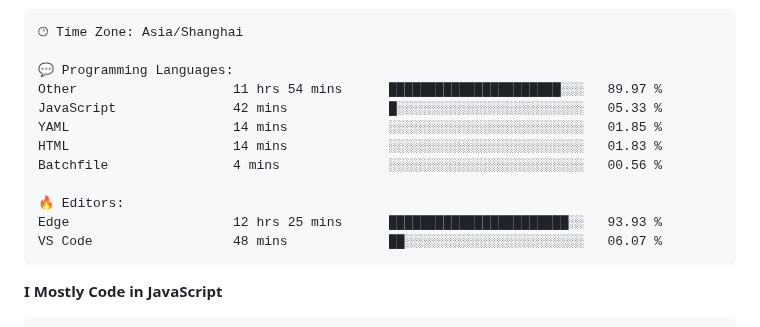
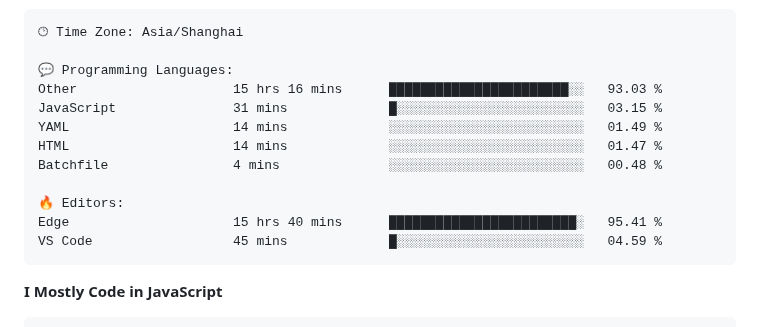
Before and after one commit to CikeyQi/CikeyQi, a Markdown page: README.md, the part around one of its changes. Drawn GitHub-style.

Commit message:
Updated with Dev Metrics

````diff
--- a/README.md
+++ b/README.md
@@ -37,15 +37,15 @@
 🕑︎ Time Zone: Asia/Shanghai
 
 💬 Programming Languages:
-Other                    11 hrs 54 mins      ██████████████████████░░░   89.97 %
-JavaScript               42 mins             █░░░░░░░░░░░░░░░░░░░░░░░░   05.33 %
-YAML                     14 mins             ░░░░░░░░░░░░░░░░░░░░░░░░░   01.85 %
-HTML                     14 mins             ░░░░░░░░░░░░░░░░░░░░░░░░░   01.83 %
-Batchfile                4 mins              ░░░░░░░░░░░░░░░░░░░░░░░░░   00.56 %
+Other                    15 hrs 16 mins      ███████████████████████░░   93.03 %
+JavaScript               31 mins             █░░░░░░░░░░░░░░░░░░░░░░░░   03.15 %
+YAML                     14 mins             ░░░░░░░░░░░░░░░░░░░░░░░░░   01.49 %
+HTML                     14 mins             ░░░░░░░░░░░░░░░░░░░░░░░░░   01.47 %
+Batchfile                4 mins              ░░░░░░░░░░░░░░░░░░░░░░░░░   00.48 %
 
 🔥 Editors:
-Edge                     12 hrs 25 mins      ███████████████████████░░   93.93 %
-VS Code                  48 mins             ██░░░░░░░░░░░░░░░░░░░░░░░   06.07 %
+Edge                     15 hrs 40 mins      ████████████████████████░   95.41 %
+VS Code                  45 mins             █░░░░░░░░░░░░░░░░░░░░░░░░   04.59 %
 ```
 
 **I Mostly Code in JavaScript**
````
Also changed, not shown: other parts of README.md (+1 -1 lines).
